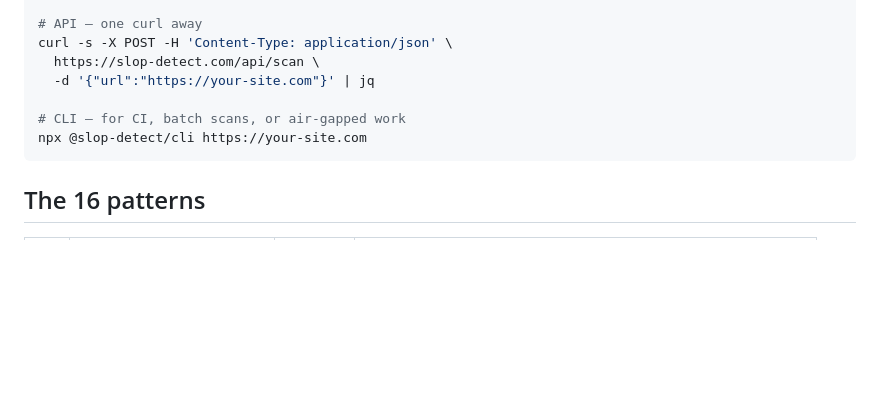
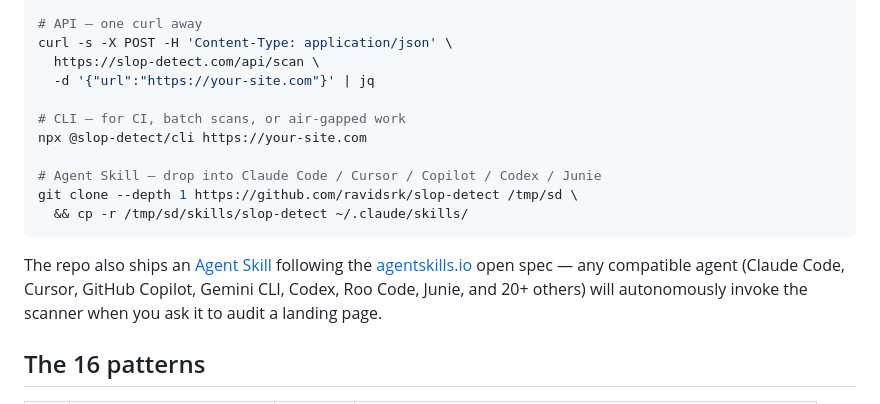
Before and after one commit to ravidsrk/slop-detect, a Markdown page: README.md, the part around the change. GitHub-like rendering; blank space fills up the shorter version.

````diff
--- a/README.md
+++ b/README.md
@@ -51,7 +51,13 @@ curl -s -X POST -H 'Content-Type: application/json' \
 
 # CLI — for CI, batch scans, or air-gapped work
 npx @slop-detect/cli https://your-site.com
+
+# Agent Skill — drop into Claude Code / Cursor / Copilot / Codex / Junie
+git clone --depth 1 https://github.com/ravidsrk/slop-detect /tmp/sd \
+  && cp -r /tmp/sd/skills/slop-detect ~/.claude/skills/
 ```
+
+The repo also ships an [Agent Skill](skills/slop-detect/SKILL.md) following the [agentskills.io](https://agentskills.io) open spec — any compatible agent (Claude Code, Cursor, GitHub Copilot, Gemini CLI, Codex, Roo Code, Junie, and 20+ others) will autonomously invoke the scanner when you ask it to audit a landing page.
 
 ## The 16 patterns
 
````
Also changed, not shown: skills/README.md (added, +55 -0 lines), skills/slop-detect/SKILL.md (added, +190 -0 lines).
